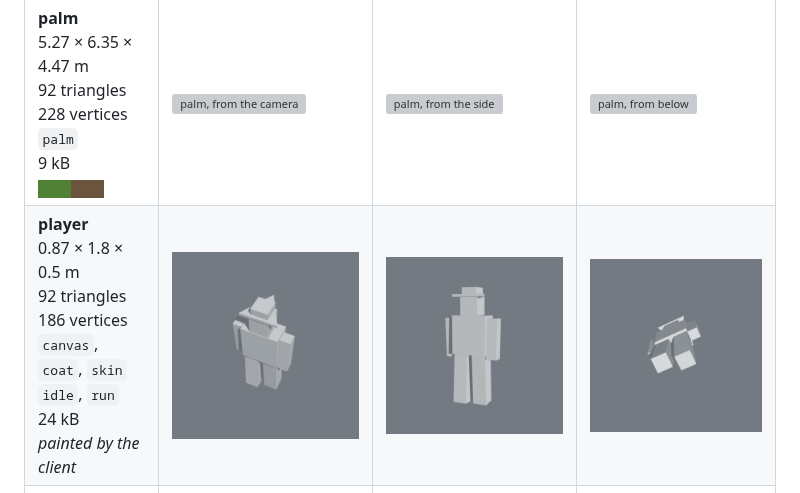
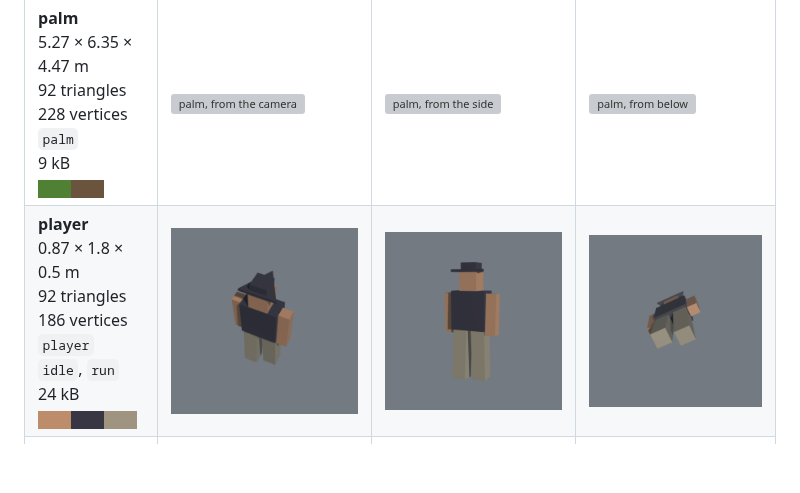
Before and after one commit to rowanseymour/genovesa, a Markdown page: docs/models.md, the part around the change. GitHub-like rendering; pictures changed too: docs/models/player-below.png, docs/models/player-camera.png, docs/models/player-palette.png (added); blank space fills up the shorter version; grey boxes are pictures that could not be loaded.

```diff
--- a/docs/models.md
+++ b/docs/models.md
@@ -11,7 +11,7 @@ by `tools/model-catalog.sh` — re-run it when the models change.
 | **dolphin**<br>1.04 × 0.72 × 2.38 m<br>100 triangles<br>252 vertices<br>`dolphin`<br>10 kB<br><img src="models/dolphin-palette.png" alt="its colours" height="18"> | <img src="models/dolphin-camera.png" alt="dolphin, from the camera" width="230"> | <img src="models/dolphin-side.png" alt="dolphin, from the side" width="230"> | <img src="models/dolphin-below.png" alt="dolphin, from below" width="230"> |
 | **eagle**<br>3.7 × 0.56 × 1.7 m<br>68 triangles<br>168 vertices<br>`eagle`<br>7 kB<br><img src="models/eagle-palette.png" alt="its colours" height="18"> | <img src="models/eagle-camera.png" alt="eagle, from the camera" width="230"> | <img src="models/eagle-side.png" alt="eagle, from the side" width="230"> | <img src="models/eagle-below.png" alt="eagle, from below" width="230"> |
 | **palm**<br>5.27 × 6.35 × 4.47 m<br>92 triangles<br>228 vertices<br>`palm`<br>9 kB<br><img src="models/palm-palette.png" alt="its colours" height="18"> | <img src="models/palm-camera.png" alt="palm, from the camera" width="230"> | <img src="models/palm-side.png" alt="palm, from the side" width="230"> | <img src="models/palm-below.png" alt="palm, from below" width="230"> |
-| **player**<br>0.87 × 1.8 × 0.5 m<br>92 triangles<br>186 vertices<br>`canvas`, `coat`, `skin`<br>`idle`, `run`<br>24 kB<br>*painted by the client* | <img src="models/player-camera.png" alt="player, from the camera" width="230"> | <img src="models/player-side.png" alt="player, from the side" width="230"> | <img src="models/player-below.png" alt="player, from below" width="230"> |
+| **player**<br>0.87 × 1.8 × 0.5 m<br>92 triangles<br>186 vertices<br>`player`<br>`idle`, `run`<br>24 kB<br><img src="models/player-palette.png" alt="its colours" height="18"> | <img src="models/player-camera.png" alt="player, from the camera" width="230"> | <img src="models/player-side.png" alt="player, from the side" width="230"> | <img src="models/player-below.png" alt="player, from below" width="230"> |
 | **seabird**<br>2.1 × 0.17 × 1.02 m<br>68 triangles<br>164 vertices<br>`seabird`<br>7 kB<br><img src="models/seabird-palette.png" alt="its colours" height="18"> | <img src="models/seabird-camera.png" alt="seabird, from the camera" width="230"> | <img src="models/seabird-side.png" alt="seabird, from the side" width="230"> | <img src="models/seabird-below.png" alt="seabird, from below" width="230"> |
 | **shark**<br>1.21 × 0.96 × 2.64 m<br>120 triangles<br>240 vertices<br>`hide`<br>`swim`<br>20 kB<br><img src="models/shark-palette.png" alt="its colours" height="18"> | <img src="models/shark-camera.png" alt="shark, from the camera" width="230"> | <img src="models/shark-side.png" alt="shark, from the side" width="230"> | <img src="models/shark-below.png" alt="shark, from below" width="230"> |
 | **whale**<br>4.2 × 2.38 × 11.1 m<br>100 triangles<br>252 vertices<br>`whale`<br>10 kB<br><img src="models/whale-palette.png" alt="its colours" height="18"> | <img src="models/whale-camera.png" alt="whale, from the camera" width="230"> | <img src="models/whale-side.png" alt="whale, from the side" width="230"> | <img src="models/whale-below.png" alt="whale, from below" width="230"> |
```
Also changed, not shown: 4 other files.
